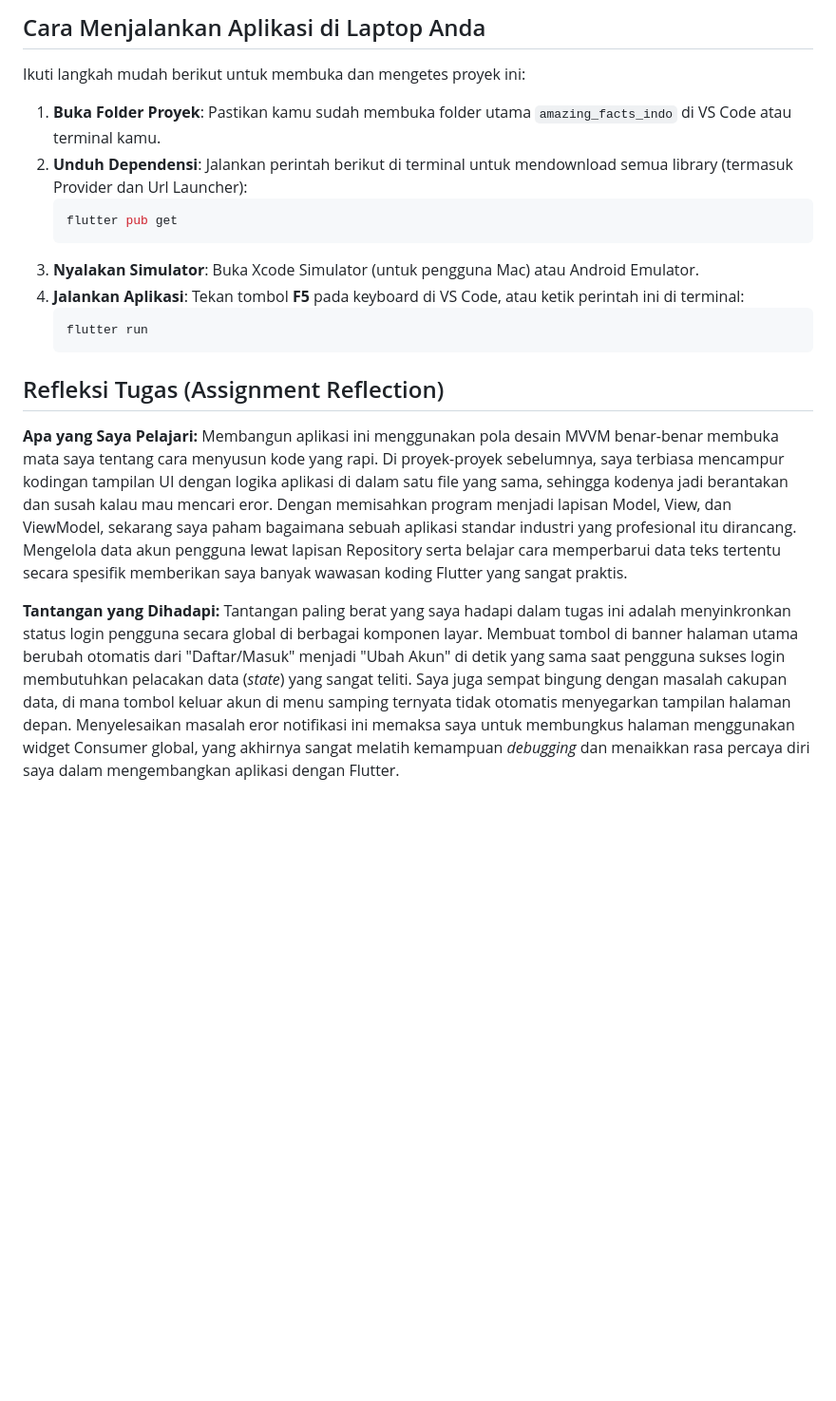
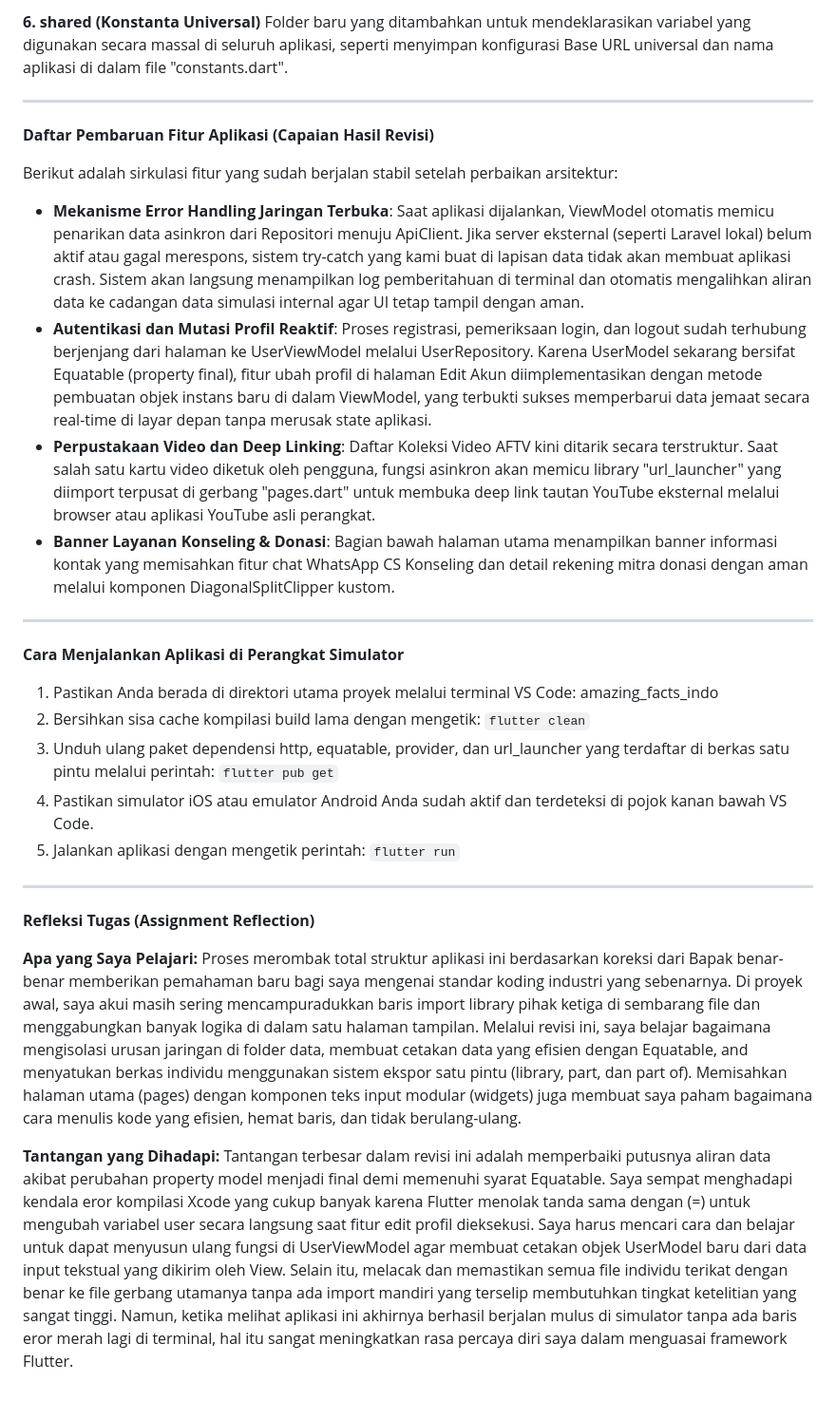
Before and after one commit to sitakristi/amazing_facts_indo, a Markdown page: README.md, the part around one of its changes. Shown at 95% size. GitHub-like rendering; blank space fills up the shorter version.

````diff
--- a/README.md
+++ b/README.md
@@ -40,21 +27,37 @@ Berikut adalah seluruh fitur fungsional yang sudah berhasil diimplementasikan di
 
-## Cara Menjalankan Aplikasi di Laptop Anda
-Ikuti langkah mudah berikut untuk membuka dan mengetes proyek ini:
-1.  **Buka Folder Proyek**: Pastikan kamu sudah membuka folder utama `amazing_facts_indo` di VS Code atau terminal kamu.
-2.  **Unduh Dependensi**: Jalankan perintah berikut di terminal untuk mendownload semua library (termasuk Provider dan Url Launcher):
-    ```bash
-    flutter pub get
-    ```
-3.  **Nyalakan Simulator**: Buka Xcode Simulator (untuk pengguna Mac) atau Android Emulator.
-4.  **Jalankan Aplikasi**: Tekan tombol **F5** pada keyboard di VS Code, atau ketik perintah ini di terminal:
-    ```bash
-    flutter run
-    ```
+**6. shared (Konstanta Universal)**
+Folder baru yang ditambahkan untuk mendeklarasikan variabel yang digunakan secara massal di seluruh aplikasi, seperti menyimpan konfigurasi Base URL universal dan nama aplikasi di dalam file "constants.dart".
 
+---
 
-## Refleksi Tugas (Assignment Reflection)
+**Daftar Pembaruan Fitur Aplikasi (Capaian Hasil Revisi)**
+
+Berikut adalah sirkulasi fitur yang sudah berjalan stabil setelah perbaikan arsitektur:
+
+* **Mekanisme Error Handling Jaringan Terbuka**: Saat aplikasi dijalankan, ViewModel otomatis memicu penarikan data asinkron dari Repositori menuju ApiClient. Jika server eksternal (seperti Laravel lokal) belum aktif atau gagal merespons, sistem try-catch yang kami buat di lapisan data tidak akan membuat aplikasi crash. Sistem akan langsung menampilkan log pemberitahuan di terminal dan otomatis mengalihkan aliran data ke cadangan data simulasi internal agar UI tetap tampil dengan aman.
+* **Autentikasi dan Mutasi Profil Reaktif**: Proses registrasi, pemeriksaan login, dan logout sudah terhubung berjenjang dari halaman ke UserViewModel melalui UserRepository. Karena UserModel sekarang bersifat Equatable (property final), fitur ubah profil di halaman Edit Akun diimplementasikan dengan metode pembuatan objek instans baru di dalam ViewModel, yang terbukti sukses memperbarui data jemaat secara real-time di layar depan tanpa merusak state aplikasi.
+* **Perpustakaan Video dan Deep Linking**: Daftar Koleksi Video AFTV kini ditarik secara terstruktur. Saat salah satu kartu video diketuk oleh pengguna, fungsi asinkron akan memicu library "url_launcher" yang diimport terpusat di gerbang "pages.dart" untuk membuka deep link tautan YouTube eksternal melalui browser atau aplikasi YouTube asli perangkat.
+* **Banner Layanan Konseling & Donasi**: Bagian bawah halaman utama menampilkan banner informasi kontak yang memisahkan fitur chat WhatsApp CS Konseling dan detail rekening mitra donasi dengan aman melalui komponen DiagonalSplitClipper kustom.
+
+---
+
+**Cara Menjalankan Aplikasi di Perangkat Simulator**
+
+1. Pastikan Anda berada di direktori utama proyek melalui terminal VS Code: amazing_facts_indo
+2. Bersihkan sisa cache kompilasi build lama dengan mengetik:
+`flutter clean`
+3. Unduh ulang paket dependensi http, equatable, provider, dan url_launcher yang terdaftar di berkas satu pintu melalui perintah:
+`flutter pub get`
+4. Pastikan simulator iOS atau emulator Android Anda sudah aktif dan terdeteksi di pojok kanan bawah VS Code.
+5. Jalankan aplikasi dengan mengetik perintah:
+`flutter run`
+
+---
+
+**Refleksi Tugas (Assignment Reflection)**
+
 **Apa yang Saya Pelajari:**
-Membangun aplikasi ini menggunakan pola desain MVVM benar-benar membuka mata saya tentang cara menyusun kode yang rapi. Di proyek-proyek sebelumnya, saya terbiasa mencampur kodingan tampilan UI dengan logika aplikasi di dalam satu file yang sama, sehingga kodenya jadi berantakan dan susah kalau mau mencari eror. Dengan memisahkan program menjadi lapisan Model, View, dan ViewModel, sekarang saya paham bagaimana sebuah aplikasi standar industri yang profesional itu dirancang. Mengelola data akun pengguna lewat lapisan Repository serta belajar cara memperbarui data teks tertentu secara spesifik memberikan saya banyak wawasan koding Flutter yang sangat praktis.
+Proses merombak total struktur aplikasi ini berdasarkan koreksi dari Bapak benar-benar memberikan pemahaman baru bagi saya mengenai standar koding industri yang sebenarnya. Di proyek awal, saya akui masih sering mencampuradukkan baris import library pihak ketiga di sembarang file dan menggabungkan banyak logika di dalam satu halaman tampilan. Melalui revisi ini, saya belajar bagaimana mengisolasi urusan jaringan di folder data, membuat cetakan data yang efisien dengan Equatable, and menyatukan berkas individu menggunakan sistem ekspor satu pintu (library, part, dan part of). Memisahkan halaman utama (pages) dengan komponen teks input modular (widgets) juga membuat saya paham bagaimana cara menulis kode yang efisien, hemat baris, dan tidak berulang-ulang.
 
 **Tantangan yang Dihadapi:**
-Tantangan paling berat yang saya hadapi dalam tugas ini adalah menyinkronkan status login pengguna secara global di berbagai komponen layar. Membuat tombol di banner halaman utama berubah otomatis dari "Daftar/Masuk" menjadi "Ubah Akun" di detik yang sama saat pengguna sukses login membutuhkan pelacakan data (*state*) yang sangat teliti. Saya juga sempat bingung dengan masalah cakupan data, di mana tombol keluar akun di menu samping ternyata tidak otomatis menyegarkan tampilan halaman depan. Menyelesaikan masalah eror notifikasi ini memaksa saya untuk membungkus halaman menggunakan widget Consumer global, yang akhirnya sangat melatih kemampuan *debugging* dan menaikkan rasa percaya diri saya dalam mengembangkan aplikasi dengan Flutter.
+Tantangan terbesar dalam revisi ini adalah memperbaiki putusnya aliran data akibat perubahan property model menjadi final demi memenuhi syarat Equatable. Saya sempat menghadapi kendala eror kompilasi Xcode yang cukup banyak karena Flutter menolak tanda sama dengan (=) untuk mengubah variabel user secara langsung saat fitur edit profil dieksekusi. Saya harus mencari cara dan belajar untuk dapat menyusun ulang fungsi di UserViewModel agar membuat cetakan objek UserModel baru dari data input tekstual yang dikirim oleh View. Selain itu, melacak dan memastikan semua file individu terikat dengan benar ke file gerbang utamanya tanpa ada import mandiri yang terselip membutuhkan tingkat ketelitian yang sangat tinggi. Namun, ketika melihat aplikasi ini akhirnya berhasil berjalan mulus di simulator tanpa ada baris eror merah lagi di terminal, hal itu sangat meningkatkan rasa percaya diri saya dalam menguasai framework Flutter.
````
Also changed, not shown: other parts of README.md (+16 -29 lines).
